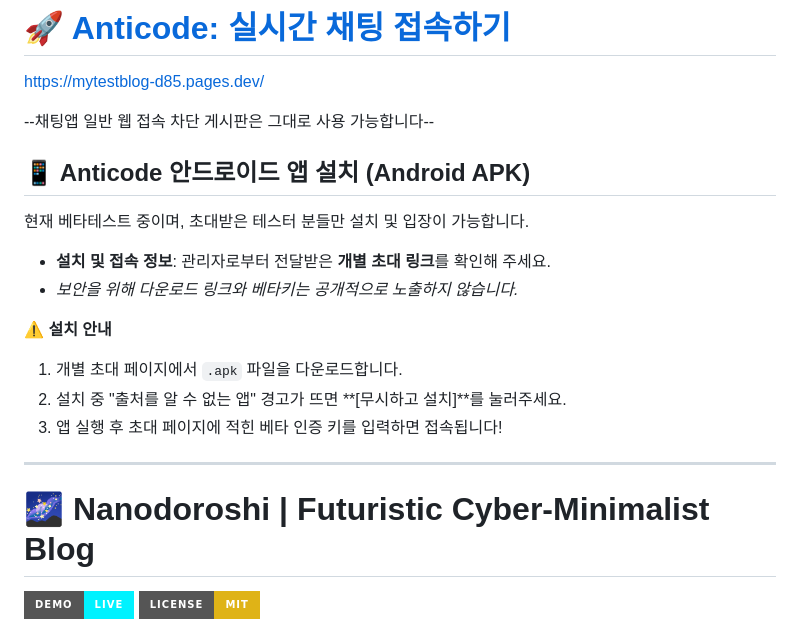
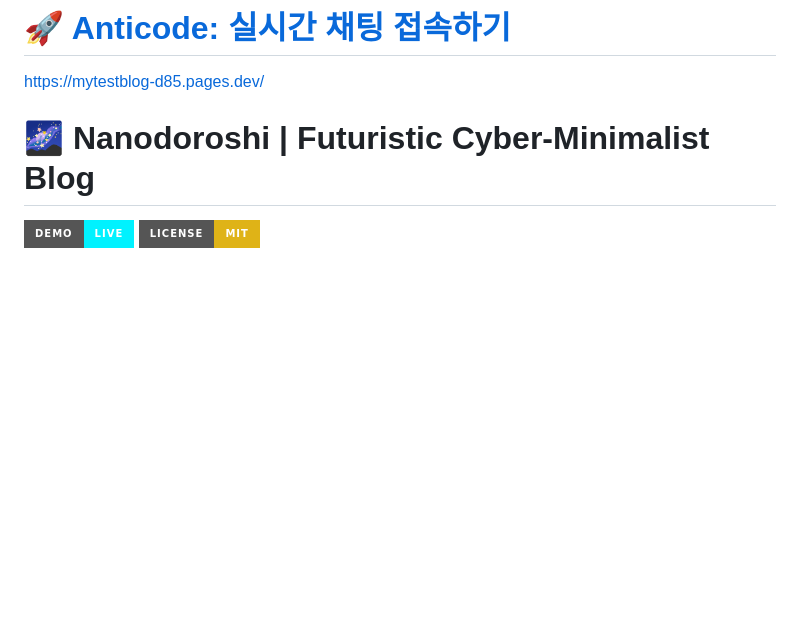
Before and after one commit to srunaic/MyTestBlog, a Markdown page: README.md, the part around the change. Drawn GitHub-style; badges without logos; blank space fills up the shorter version.

```diff
--- a/README.md
+++ b/README.md
@@ -1,20 +1,6 @@
 # [🚀 Anticode: 실시간 채팅 접속하기](https://mytestblog-d85.pages.dev/anticode.html)
 
 <a herf>https://mytestblog-d85.pages.dev/</a>
-
---채팅앱 일반 웹 접속 차단 게시판은 그대로 사용 가능합니다--
-
-## 📱 Anticode 안드로이드 앱 설치 (Android APK)
-현재 베타테스트 중이며, 초대받은 테스터 분들만 설치 및 입장이 가능합니다.
-- **설치 및 접속 정보**: 관리자로부터 전달받은 **개별 초대 링크**를 확인해 주세요.
-- *보안을 위해 다운로드 링크와 베타키는 공개적으로 노출하지 않습니다.*
-
-**⚠️ 설치 안내**
-1. 개별 초대 페이지에서 `.apk` 파일을 다운로드합니다.
-2. 설치 중 "출처를 알 수 없는 앱" 경고가 뜨면 **[무시하고 설치]**를 눌러주세요.
-3. 앱 실행 후 초대 페이지에 적힌 베타 인증 키를 입력하면 접속됩니다!
-
----
 
 # 🌌 Nanodoroshi | Futuristic Cyber-Minimalist Blog
 
```
